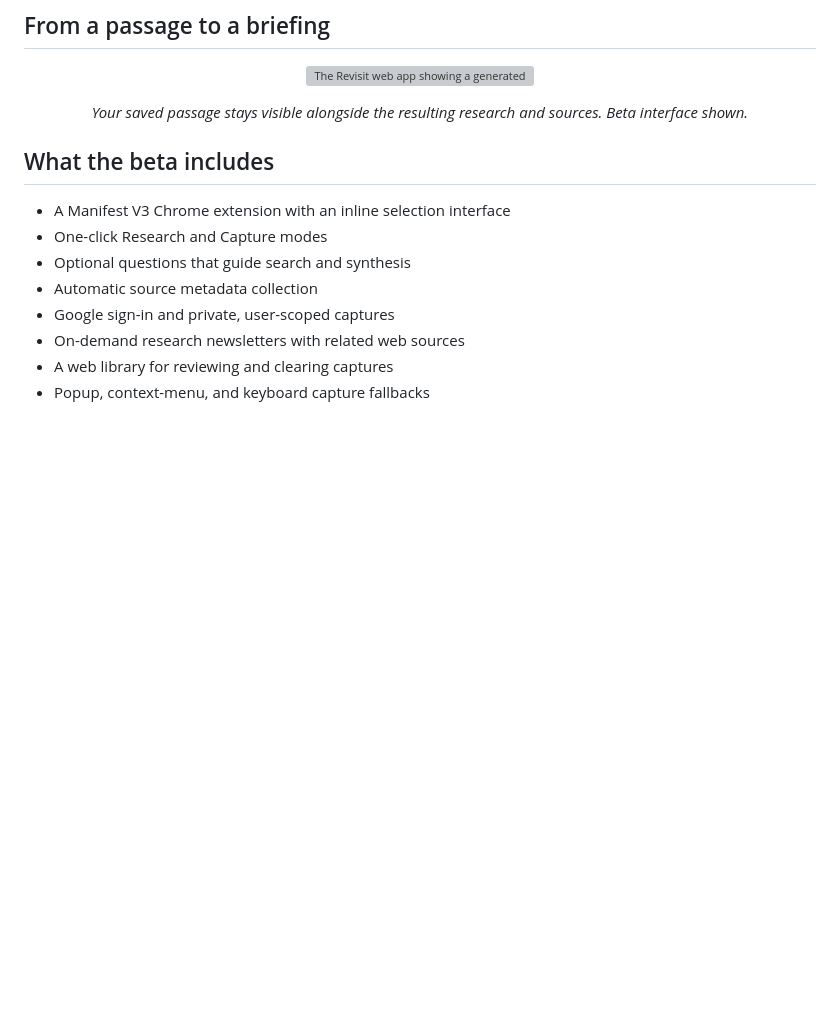
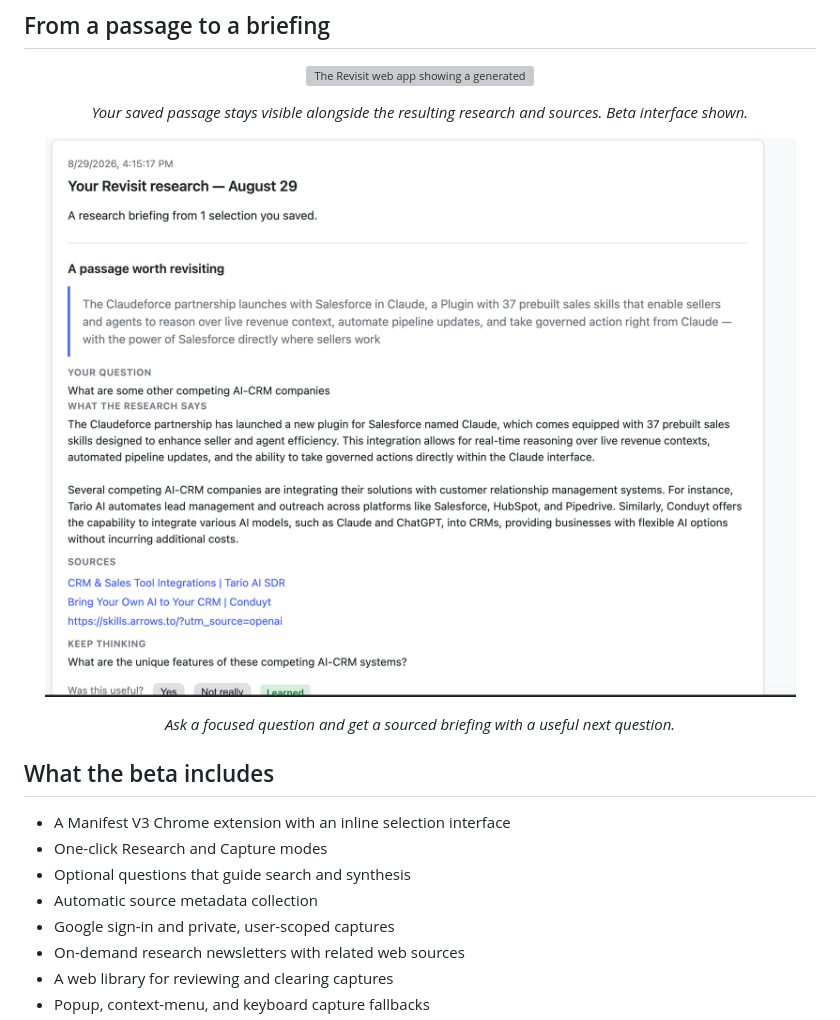
Before and after one commit to JyotBuch/Revisit, a Markdown page: README.md, the part around the change. Rendered like a GitHub page; pictures changed too: docs/images/revisit-research-briefing.png (added); blank space fills up the shorter version; grey boxes are pictures that could not be loaded.

Commit message:
Add sourced research briefing screenshot

```diff
--- a/README.md
+++ b/README.md
@@ -53,6 +53,12 @@ The passage, URL, page title, domain, author, description, and capture time are
 </p>
 
 <p align="center"><em>Your saved passage stays visible alongside the resulting research and sources. Beta interface shown.</em></p>
+
+<p align="center">
+  <img src="docs/images/revisit-research-briefing.png" width="820" alt="A Revisit research briefing answering a saved question with a sourced synthesis and follow-up prompt">
+</p>
+
+<p align="center"><em>Ask a focused question and get a sourced briefing with a useful next question.</em></p>
 
 ## What the beta includes
 
```
